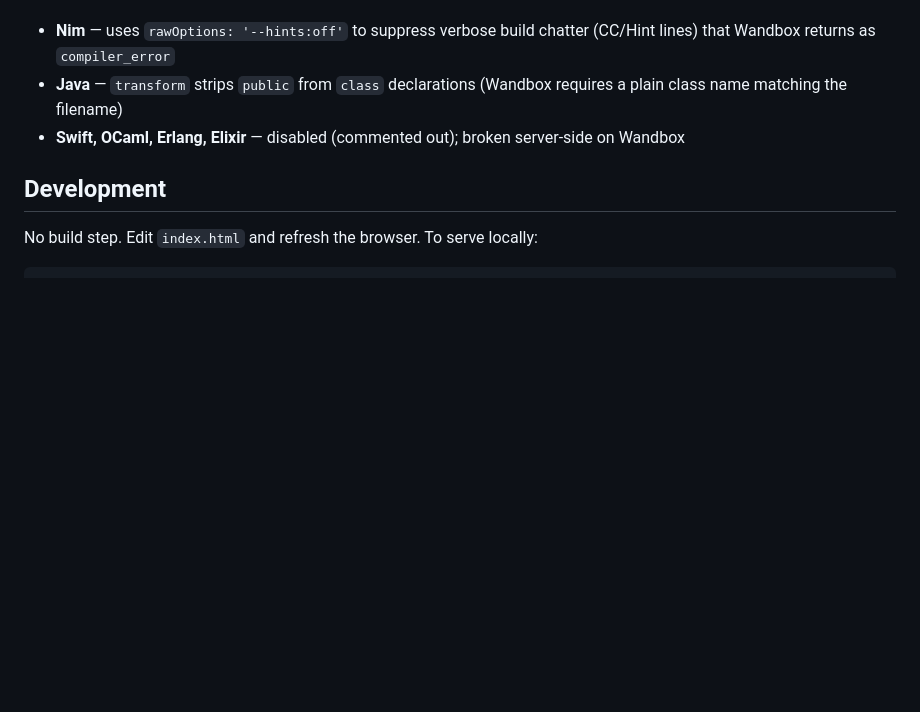
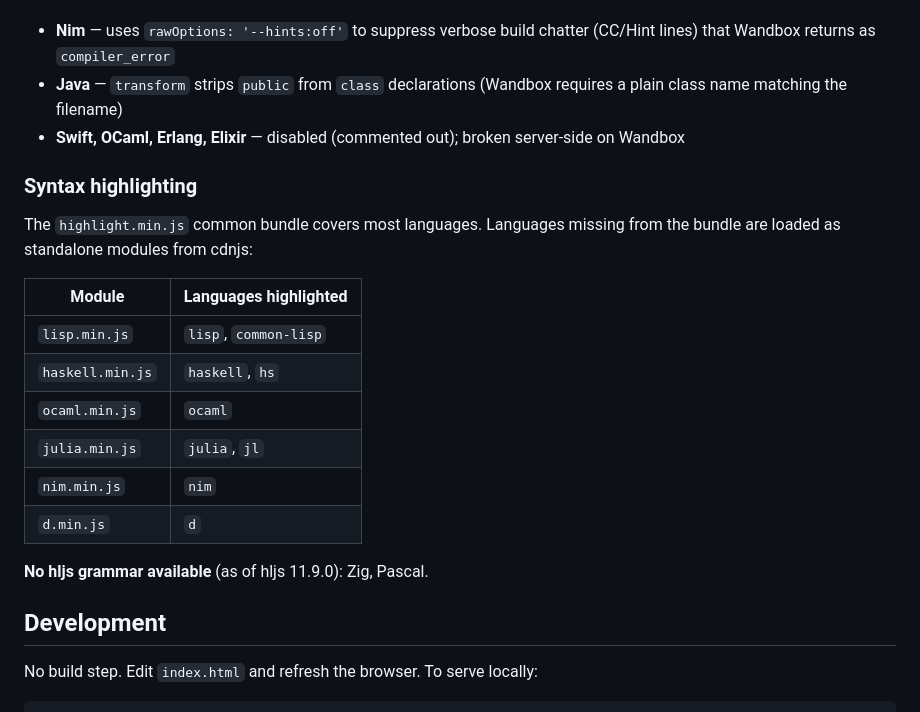
Before and after one commit to Landinbik/litbin, a Markdown page: CLAUDE.md, the part around the change. GitHub-like rendering; blank space fills up the shorter version.

Commit message:
Document syntax highlighting modules and gaps in CLAUDE.md
Co-Authored-By: Claude Sonnet 4.6 <noreply@anthropic.com>

```diff
--- a/CLAUDE.md
+++ b/CLAUDE.md
@@ -66,6 +66,21 @@ Each language is declared in the `EXEC_LANGS` map:
 - **Java** — `transform` strips `public` from `class` declarations (Wandbox requires a plain class name matching the filename)
 - **Swift, OCaml, Erlang, Elixir** — disabled (commented out); broken server-side on Wandbox
 
+### Syntax highlighting
+
+The `highlight.min.js` common bundle covers most languages. Languages missing from the bundle are loaded as standalone modules from cdnjs:
+
+| Module | Languages highlighted |
+|---|---|
+| `lisp.min.js` | `lisp`, `common-lisp` |
+| `haskell.min.js` | `haskell`, `hs` |
+| `ocaml.min.js` | `ocaml` |
+| `julia.min.js` | `julia`, `jl` |
+| `nim.min.js` | `nim` |
+| `d.min.js` | `d` |
+
+**No hljs grammar available** (as of hljs 11.9.0): Zig, Pascal.
+
 ## Development
 
 No build step. Edit `index.html` and refresh the browser. To serve locally:
```
